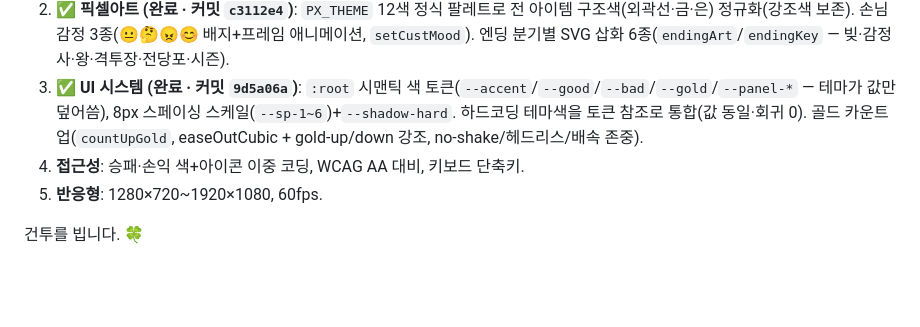
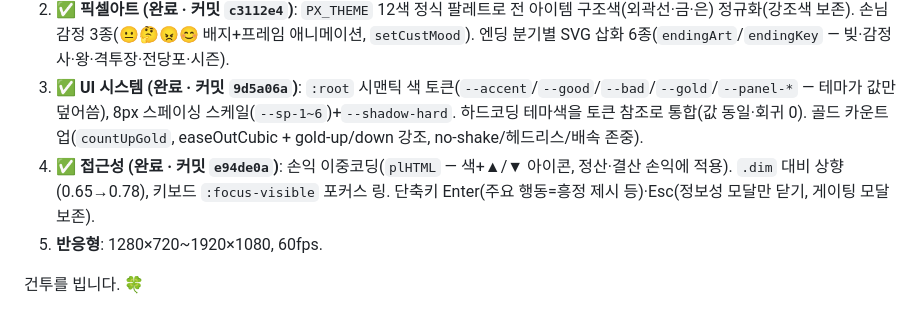
Before and after one commit to Sunny8197783/FirstGame, a Markdown page: HANDOFF.md, the part around the change. GitHub-like rendering; blank space fills up the shorter version.

Commit message:
docs: HANDOFF Phase 4-4(접근성) 완료 반영
Co-Authored-By: Claude Opus 4.8 <noreply@anthropic.com>

```diff
--- a/HANDOFF.md
+++ b/HANDOFF.md
@@ -98,7 +98,7 @@ legacy/demo_v1.html  원본 단일 파일 데모 (참고용 보존)
 1. ✅ **사운드 (완료 · 커밋 `fd9343a`)**: `src/audio/audio.js` 전면 확장 — 신스 SFX 12종+(흥정 성사/결렬/모욕·잭팟·압수·베팅 승/패·각성·타격·레벨업·코인) + BGM 3트랙(타이틀·낮 lo-fi·밤 신스). `initAudio()`로 첫 입력 잠금 해제, 룩어헤드 스케줄러, bgmVol 라이브 반영, 음소거 안전. 이벤트 훅: haggle·betting·economy·fight·achievements. 기존 `beep/snd*` 4종 시그니처 100% 보존.
 2. ✅ **픽셀아트 (완료 · 커밋 `c3112e4`)**: `PX_THEME` 12색 정식 팔레트로 전 아이템 구조색(외곽선·금·은) 정규화(강조색 보존). 손님 감정 3종(😐🤔😠😊 배지+프레임 애니메이션, `setCustMood`). 엔딩 분기별 SVG 삽화 6종(`endingArt`/`endingKey` — 빚·감정사·왕·격투장·전당포·시즌).
 3. ✅ **UI 시스템 (완료 · 커밋 `9d5a06a`)**: `:root` 시맨틱 색 토큰(`--accent`/`--good`/`--bad`/`--gold`/`--panel-*` — 테마가 값만 덮어씀), 8px 스페이싱 스케일(`--sp-1~6`)+`--shadow-hard`. 하드코딩 테마색을 토큰 참조로 통합(값 동일·회귀 0). 골드 카운트업(`countUpGold`, easeOutCubic + gold-up/down 강조, no-shake/헤드리스/배속 존중).
-4. **접근성**: 승패·손익 색+아이콘 이중 코딩, WCAG AA 대비, 키보드 단축키.
+4. ✅ **접근성 (완료 · 커밋 `e94de0a`)**: 손익 이중코딩(`plHTML` — 색+▲/▼ 아이콘, 정산·결산 손익에 적용). `.dim` 대비 상향(0.65→0.78), 키보드 `:focus-visible` 포커스 링. 단축키 Enter(주요 행동=흥정 제시 등)·Esc(정보성 모달만 닫기, 게이팅 모달 보존).
 5. **반응형**: 1280×720~1920×1080, 60fps.
 
 건투를 빕니다. 🍀
```
